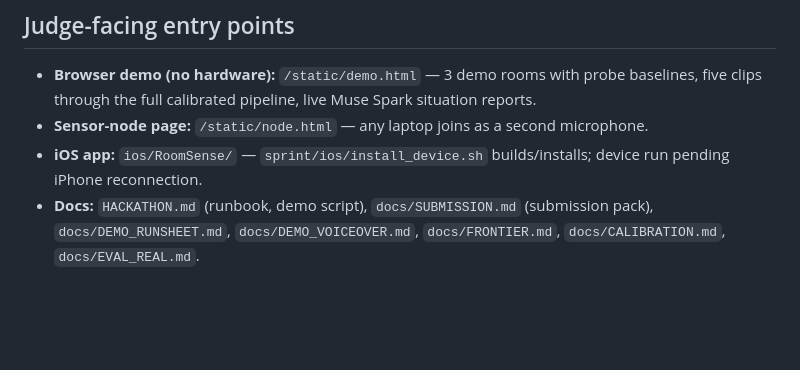
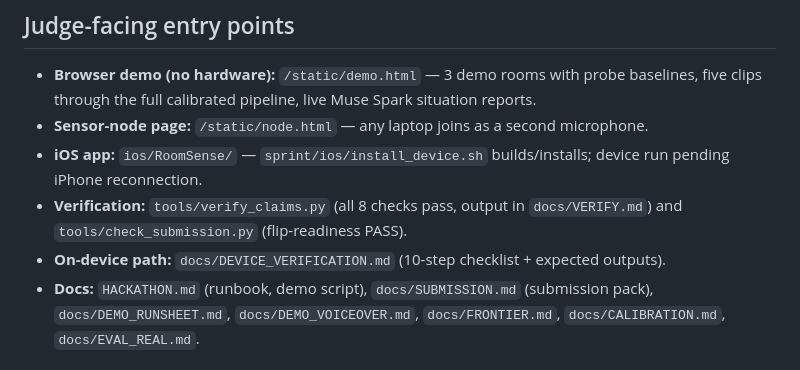
Before and after one commit to bnelabs/echolyra, a Markdown page: docs/RELEASE_NOTES.md, the part around the change. Drawn GitHub-style; blank space fills up the shorter version.

```diff
--- a/docs/RELEASE_NOTES.md
+++ b/docs/RELEASE_NOTES.md
@@ -22,6 +22,9 @@ knows when it doesn't know.
 - **Sensor-node page:** `/static/node.html` — any laptop joins as a second microphone.
 - **iOS app:** `ios/RoomSense/` — `sprint/ios/install_device.sh` builds/installs; device run
   pending iPhone reconnection.
+- **Verification:** `tools/verify_claims.py` (all 8 checks pass, output in `docs/VERIFY.md`)
+  and `tools/check_submission.py` (flip-readiness PASS).
+- **On-device path:** `docs/DEVICE_VERIFICATION.md` (10-step checklist + expected outputs).
 - **Docs:** `HACKATHON.md` (runbook, demo script), `docs/SUBMISSION.md` (submission pack),
   `docs/DEMO_RUNSHEET.md`, `docs/DEMO_VOICEOVER.md`, `docs/FRONTIER.md`, `docs/CALIBRATION.md`,
   `docs/EVAL_REAL.md`.
```
Also changed, not shown: README.md (+2 -1 lines), docs/FRONTIER.md (+8 -0 lines), docs/screenshots/listen_v2.png (added), 2 other files.
